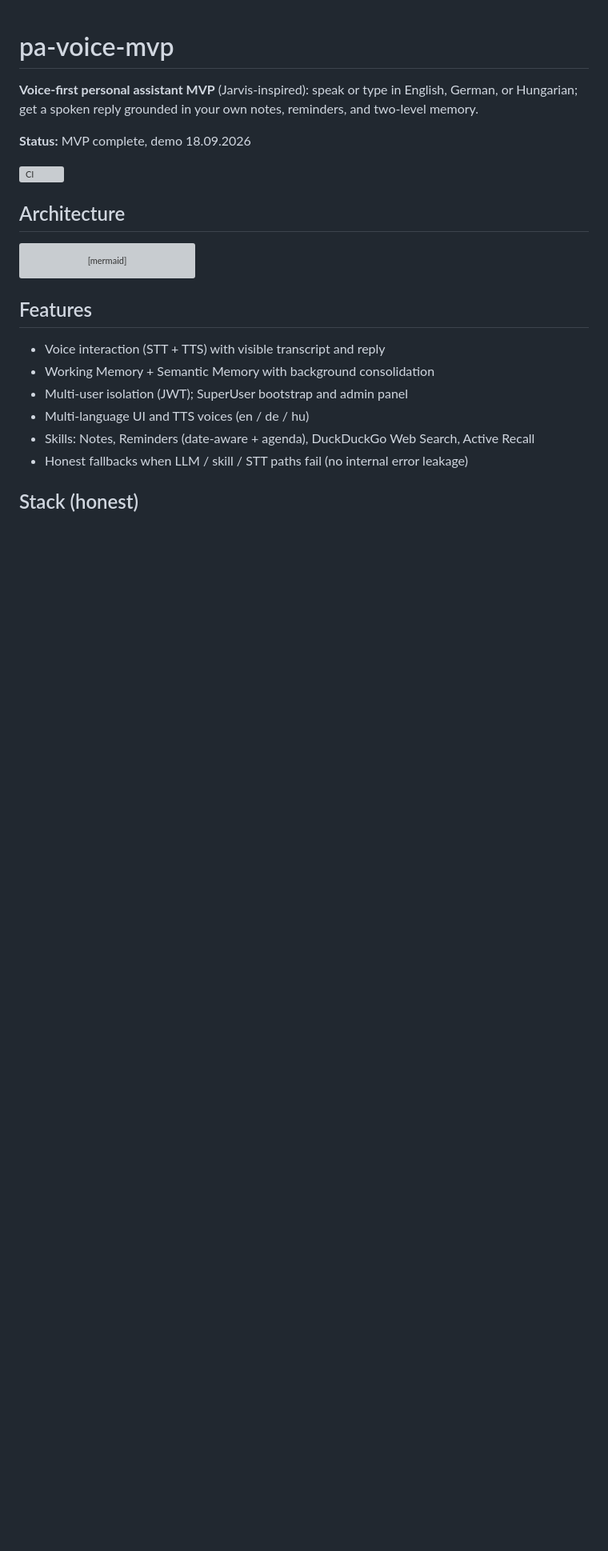
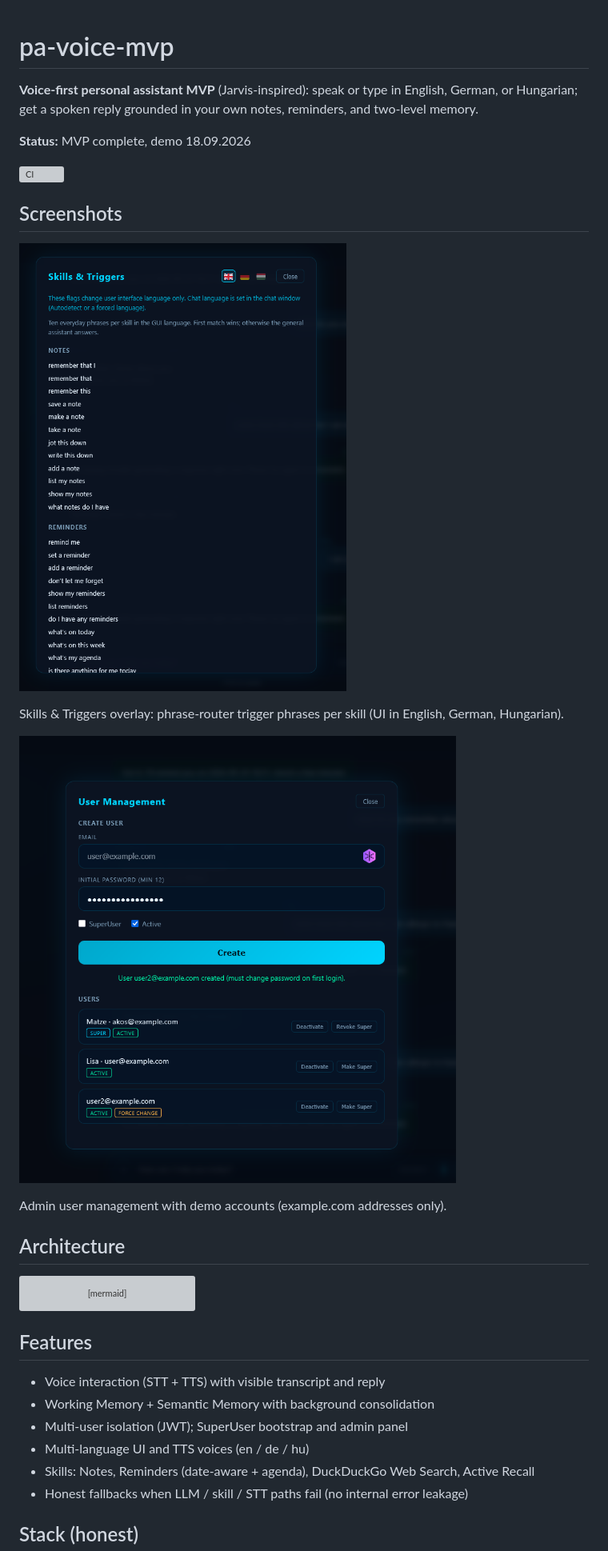
Before and after one commit to ANY1-hub/pa-voice-mvp, a Markdown page: README.md, the part around the change. Shown: that part at 80% size. Drawn GitHub-style; pictures changed too: docs/images/admin.png (added), docs/images/help.png (added); blank space fills up the shorter version; grey boxes are pictures that could not be loaded.

Commit message:
docs: add README screenshots (help and admin)

```diff
--- a/README.md
+++ b/README.md
@@ -5,6 +5,16 @@
 **Status:** MVP complete, demo 18.09.2026
 
 [![CI](https://github.com/ANY1-hub/pa-voice-mvp/actions/workflows/ci.yml/badge.svg)](https://github.com/ANY1-hub/pa-voice-mvp/actions/workflows/ci.yml)
+
+## Screenshots
+
+![Skills and Triggers help overlay](docs/images/help.png)
+
+Skills & Triggers overlay: phrase-router trigger phrases per skill (UI in English, German, Hungarian).
+
+![Admin user management with demo accounts](docs/images/admin.png)
+
+Admin user management with demo accounts (example.com addresses only).
 
 ## Architecture
 
```
Also changed, not shown: 1 other file.
